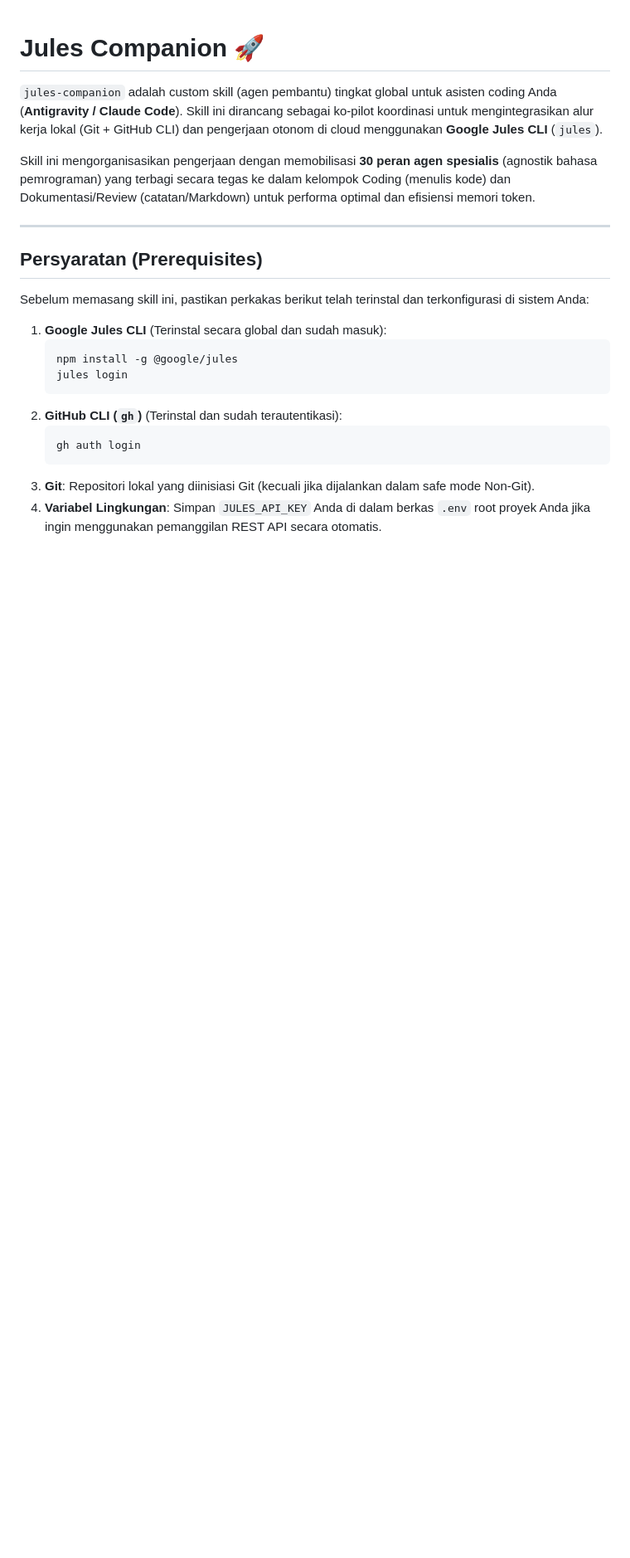
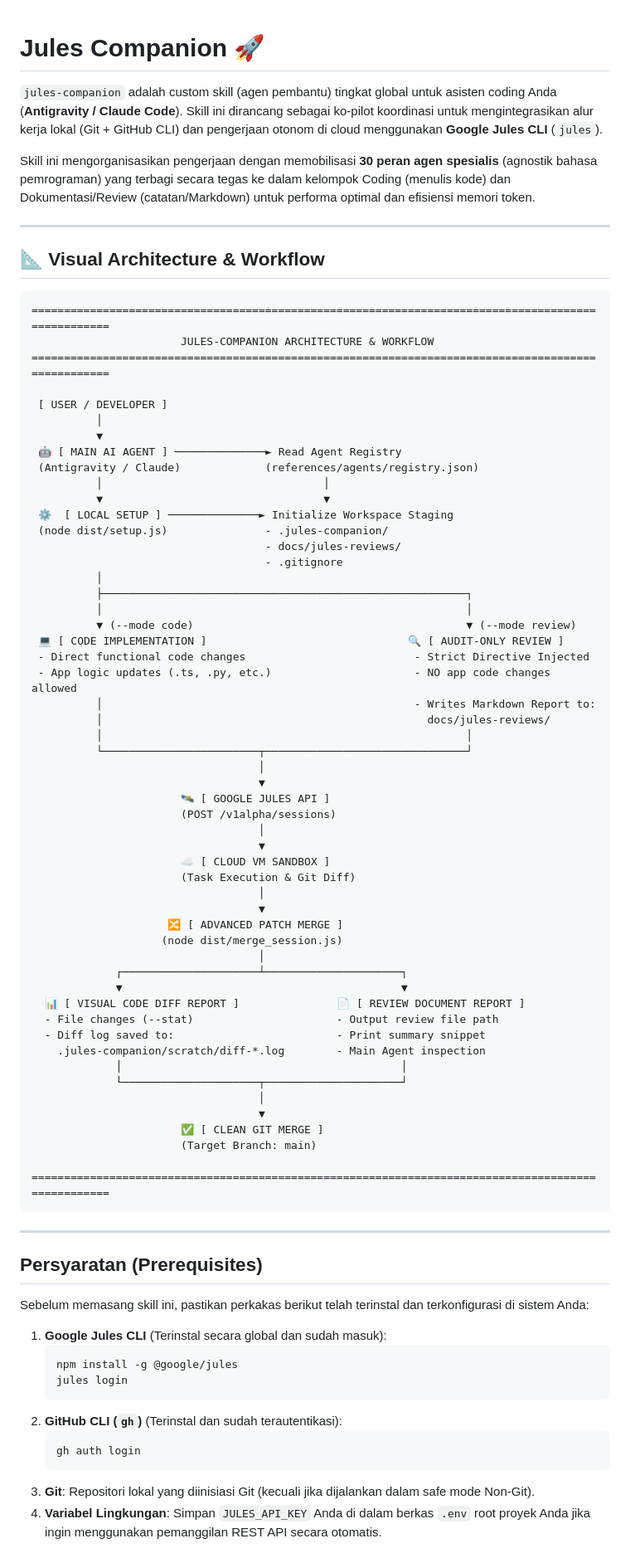
Before and after one commit to rivadmorin/Jules-Companion, a Markdown page: README.md, the part around the change. Shown at 83% size. Rendered like a GitHub page; blank space fills up the shorter version.

Commit message:
docs: add visual ASCII architecture and workflow diagram to README.md

````diff
--- a/README.md
+++ b/README.md
@@ -3,6 +3,66 @@
 `jules-companion` adalah custom skill (agen pembantu) tingkat global untuk asisten coding Anda (**Antigravity / Claude Code**). Skill ini dirancang sebagai ko-pilot koordinasi untuk mengintegrasikan alur kerja lokal (Git + GitHub CLI) dan pengerjaan otonom di cloud menggunakan **Google Jules CLI** (`jules`).
 
 Skill ini mengorganisasikan pengerjaan dengan memobilisasi **30 peran agen spesialis** (agnostik bahasa pemrograman) yang terbagi secara tegas ke dalam kelompok Coding (menulis kode) dan Dokumentasi/Review (catatan/Markdown) untuk performa optimal dan efisiensi memori token.
+
+---
+
+## 📐 Visual Architecture & Workflow
+
+```text
+===================================================================================================
+                       JULES-COMPANION ARCHITECTURE & WORKFLOW
+===================================================================================================
+
+ [ USER / DEVELOPER ]
+          │
+          ▼
+ 🤖 [ MAIN AI AGENT ] ──────────────► Read Agent Registry
+ (Antigravity / Claude)             (references/agents/registry.json)
+          │                                  │
+          ▼                                  ▼
+ ⚙️  [ LOCAL SETUP ] ──────────────► Initialize Workspace Staging
+ (node dist/setup.js)               - .jules-companion/
+                                    - docs/jules-reviews/
+                                    - .gitignore
+          │
+          ├────────────────────────────────────────────────────────┐
+          │                                                        │
+          ▼ (--mode code)                                          ▼ (--mode review)
+ 💻 [ CODE IMPLEMENTATION ]                               🔍 [ AUDIT-ONLY REVIEW ]
+ - Direct functional code changes                          - Strict Directive Injected
+ - App logic updates (.ts, .py, etc.)                      - NO app code changes allowed
+          │                                                - Writes Markdown Report to:
+          │                                                  docs/jules-reviews/
+          │                                                        │
+          └────────────────────────┬───────────────────────────────┘
+                                   │
+                                   ▼
+                       🛰️ [ GOOGLE JULES API ]
+                       (POST /v1alpha/sessions)
+                                   │
+                                   ▼
+                       ☁️ [ CLOUD VM SANDBOX ]
+                       (Task Execution & Git Diff)
+                                   │
+                                   ▼
+                     🔀 [ ADVANCED PATCH MERGE ]
+                    (node dist/merge_session.js)
+                                   │
+             ┌─────────────────────┴─────────────────────┐
+             ▼                                           ▼
+  📊 [ VISUAL CODE DIFF REPORT ]               📄 [ REVIEW DOCUMENT REPORT ]
+  - File changes (--stat)                      - Output review file path
+  - Diff log saved to:                         - Print summary snippet
+    .jules-companion/scratch/diff-*.log        - Main Agent inspection
+             │                                           │
+             └─────────────────────┬─────────────────────┘
+                                   │
+                                   ▼
+                       ✅ [ CLEAN GIT MERGE ]
+                       (Target Branch: main)
+
+===================================================================================================
+```
 
 ---
 
````
